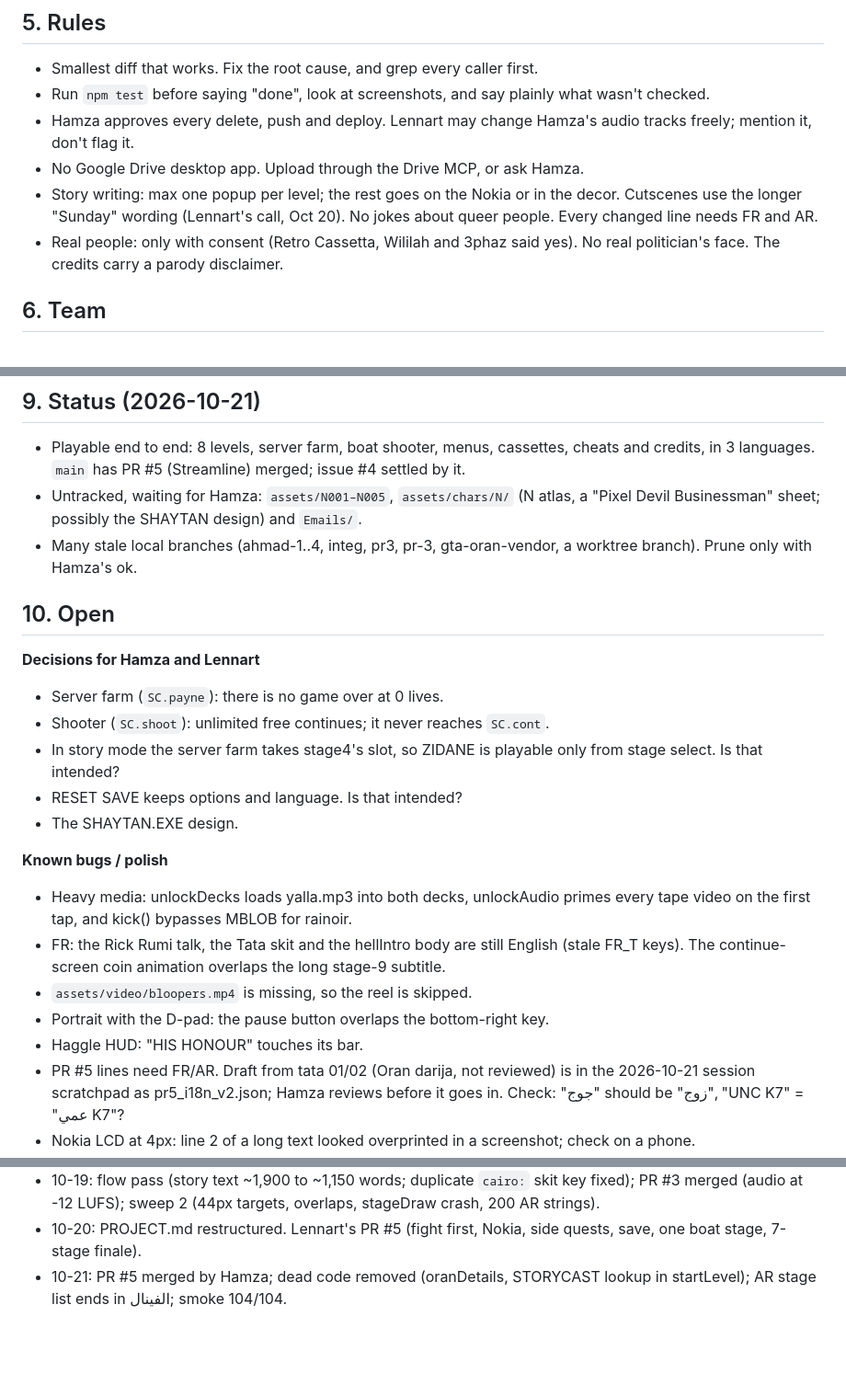
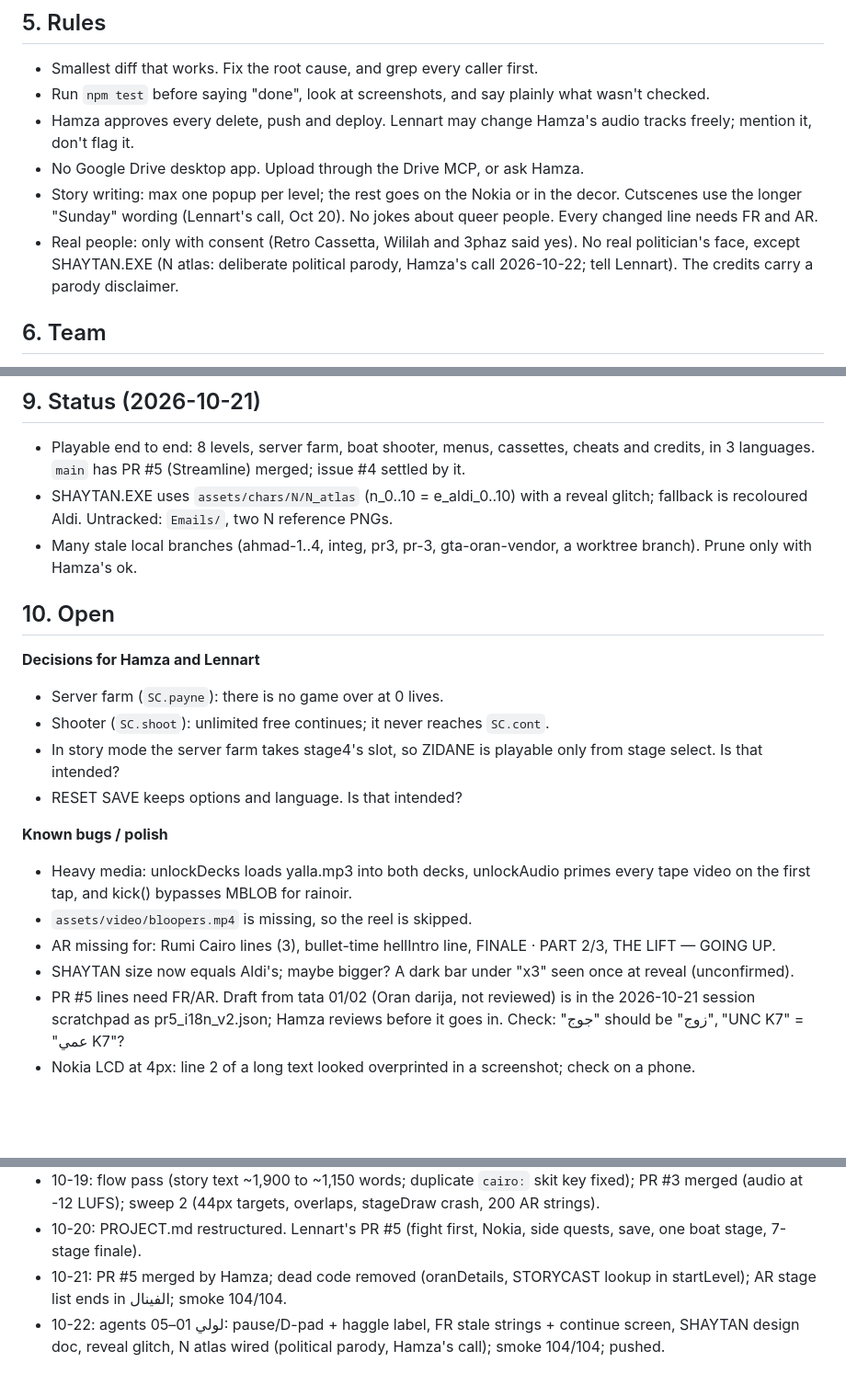
Before and after one commit to 7mz410/RAI_NOIR, a Markdown page: PROJECT.md, 3 parts joined by grey strips. Shown at 92% size. Rendered like a GitHub page; blank space fills up the shorter version.

Commit message:
PROJECT.md: SHAYTAN N atlas exception, status after Oct 22 fixes
Co-Authored-By: Claude Opus 5.5 <noreply@anthropic.com>

```diff
--- a/PROJECT.md
+++ b/PROJECT.md
@@ -46,7 +46,7 @@ RAÏ NOIR is a single-file browser arcade game (a side-scrolling beat 'em up) th
 - Hamza approves every delete, push and deploy. Lennart may change Hamza's audio tracks freely; mention it, don't flag it.
 - No Google Drive desktop app. Upload through the Drive MCP, or ask Hamza.
 - Story writing: max one popup per level; the rest goes on the Nokia or in the decor. Cutscenes use the longer "Sunday" wording (Lennart's call, Oct 20). No jokes about queer people. Every changed line needs FR and AR.
-- Real people: only with consent (Retro Cassetta, Wililah and 3phaz said yes). No real politician's face. The credits carry a parody disclaimer.
+- Real people: only with consent (Retro Cassetta, Wililah and 3phaz said yes). No real politician's face, except SHAYTAN.EXE (N atlas: deliberate political parody, Hamza's call 2026-10-22; tell Lennart). The credits carry a parody disclaimer.
 
 ## 6. Team
 - **Hamza** (director / owner): vision, story, art, music, copy and assets; playtests on real devices; approves what ships.
@@ -71,7 +71,7 @@ RAÏ NOIR is a single-file browser arcade game (a side-scrolling beat 'em up) th
 
 ## 9. Status (2026-10-21)
 - Playable end to end: 8 levels, server farm, boat shooter, menus, cassettes, cheats and credits, in 3 languages. `main` has PR #5 (Streamline) merged; issue #4 settled by it.
-- Untracked, waiting for Hamza: `assets/N001–N005`, `assets/chars/N/` (N atlas, a "Pixel Devil Businessman" sheet; possibly the SHAYTAN design) and `Emails/`.
+- SHAYTAN.EXE uses `assets/chars/N/N_atlas` (n_0..10 = e_aldi_0..10) with a reveal glitch; fallback is recoloured Aldi. Untracked: `Emails/`, two N reference PNGs.
 - Many stale local branches (ahmad-1..4, integ, pr3, pr-3, gta-oran-vendor, a worktree branch). Prune only with Hamza's ok.
 
 ## 10. Open
@@ -80,14 +80,12 @@ RAÏ NOIR is a single-file browser arcade game (a side-scrolling beat 'em up) th
 - Shooter (`SC.shoot`): unlimited free continues; it never reaches `SC.cont`.
 - In story mode the server farm takes stage4's slot, so ZIDANE is playable only from stage select. Is that intended?
 - RESET SAVE keeps options and language. Is that intended?
-- The SHAYTAN.EXE design.
 
 **Known bugs / polish**
 - Heavy media: unlockDecks loads yalla.mp3 into both decks, unlockAudio primes every tape video on the first tap, and kick() bypasses MBLOB for rainoir.
-- FR: the Rick Rumi talk, the Tata skit and the hellIntro body are still English (stale FR_T keys). The continue-screen coin animation overlaps the long stage-9 subtitle.
 - `assets/video/bloopers.mp4` is missing, so the reel is skipped.
-- Portrait with the D-pad: the pause button overlaps the bottom-right key.
-- Haggle HUD: "HIS HONOUR" touches its bar.
+- AR missing for: Rumi Cairo lines (3), bullet-time hellIntro line, FINALE · PART 2/3, THE LIFT — GOING UP.
+- SHAYTAN size now equals Aldi's; maybe bigger? A dark bar under "x3" seen once at reveal (unconfirmed).
 - PR #5 lines need FR/AR. Draft from tata 01/02 (Oran darija, not reviewed) is in the 2026-10-21 session scratchpad as pr5_i18n_v2.json; Hamza reviews before it goes in. Check: "جوج" should be "زوج", "UNC K7" = "عمي K7"?
 - Nokia LCD at 4px: line 2 of a long text looked overprinted in a screenshot; check on a phone.
 - Bro Gawdat now has a speaking role: confirm consent.
@@ -107,3 +105,4 @@ RAÏ NOIR is a single-file browser arcade game (a side-scrolling beat 'em up) th
 - 10-19: flow pass (story text ~1,900 to ~1,150 words; duplicate `cairo:` skit key fixed); PR #3 merged (audio at -12 LUFS); sweep 2 (44px targets, overlaps, stageDraw crash, 200 AR strings).
 - 10-20: PROJECT.md restructured. Lennart's PR #5 (fight first, Nokia, side quests, save, one boat stage, 7-stage finale).
 - 10-21: PR #5 merged by Hamza; dead code removed (oranDetails, STORYCAST lookup in startLevel); AR stage list ends in الفينال; smoke 104/104.
+- 10-22: agents لولي 01–05: pause/D-pad + haggle label, FR stale strings + continue screen, SHAYTAN design doc, reveal glitch, N atlas wired (political parody, Hamza's call); smoke 104/104; pushed.
```
